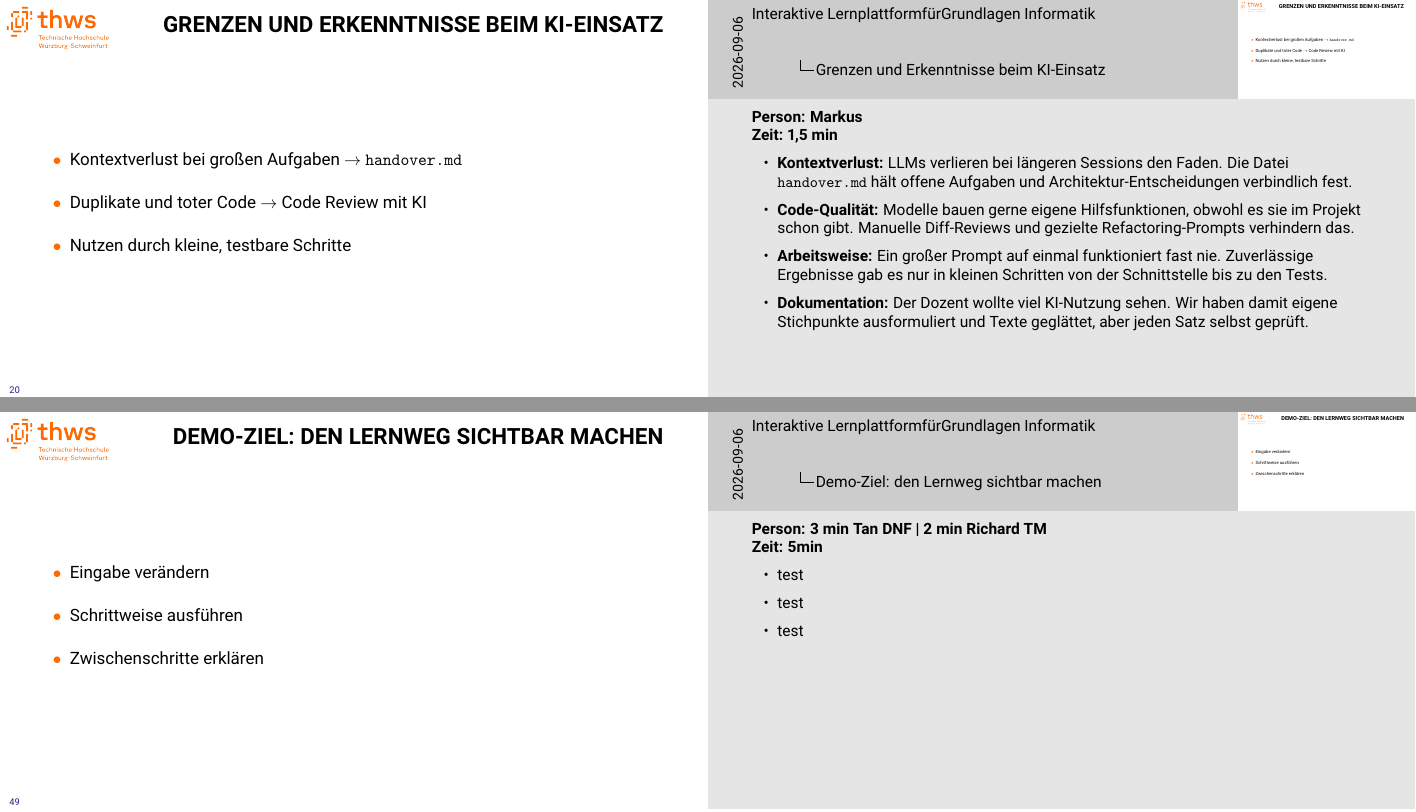
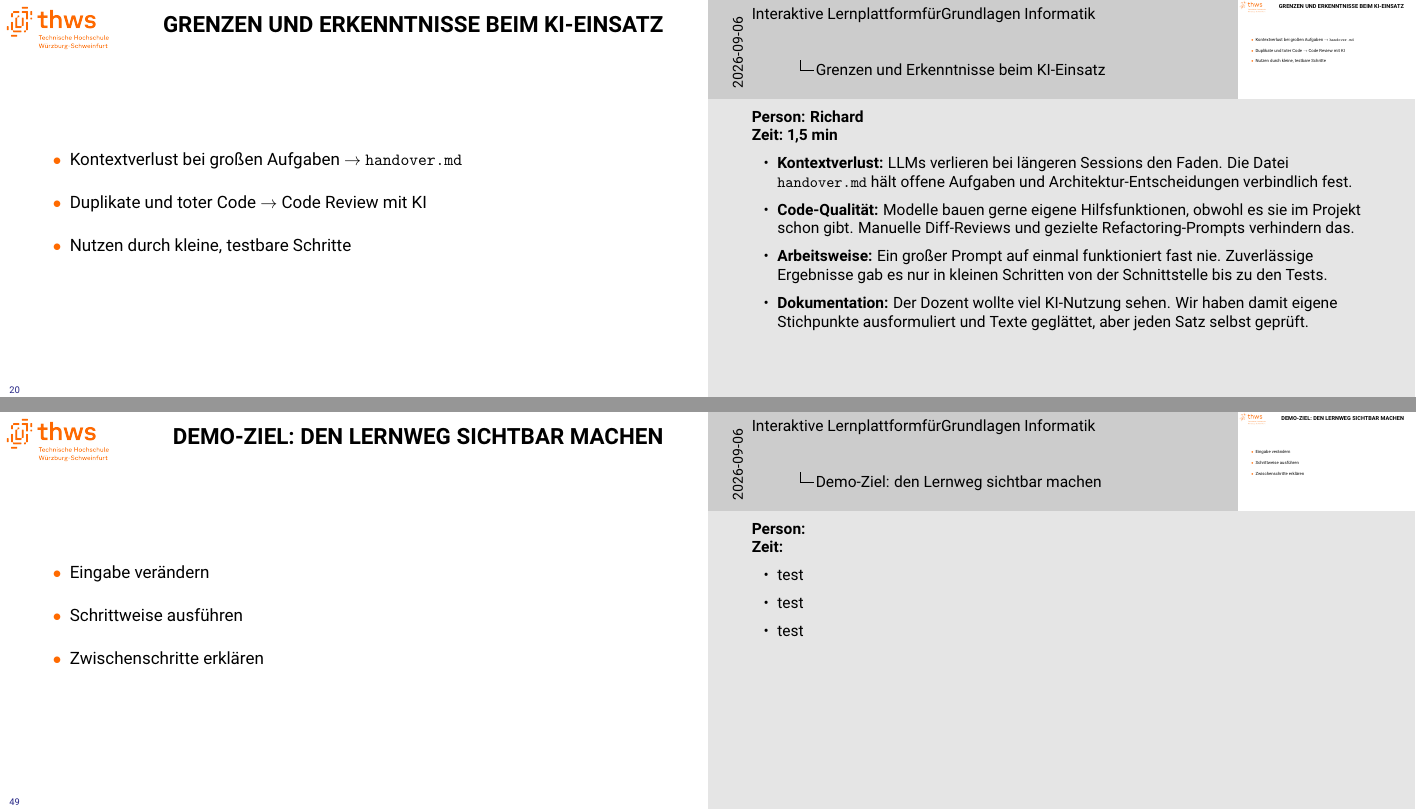
Before and after one commit to Markussus/ProjektArbeit_GI_Plattform, LaTeX slides (docs/presentation/presentation.tex): pages 20 and 49 of 51, joined at a grey line. Compiled offline with pdfLaTeX.

Commit message:
feat: more time

```diff
--- a/docs/presentation/presentation.tex
+++ b/docs/presentation/presentation.tex
@@ -427,7 +427,7 @@ bs=$\bullet$]{thwsbeamertheme}
               \vspace{1em}
   \item Nutzen durch kleine, testbare Schritte
     \note{
-      \textbf{Person: Markus}
+      \textbf{Person: Richard}
 
       \textbf{Zeit: 1,5 min}
 
@@ -503,9 +503,9 @@ bs=$\bullet$]{thwsbeamertheme}
     \vspace{1em}
   \item Zwischenschritte erklären
     \note{
-      \textbf{Person: 3 min Tan DNF | 2 min Richard TM}
+      \textbf{Person: }
 
-      \textbf{Zeit: 5min}
+      \textbf{Zeit: }
 
       \begin{itemize}
         \item test
```
Also changed, not shown: docs/presentation/presentation.pdf, docs/presentation/presentation.tex (4 more changed lines).
